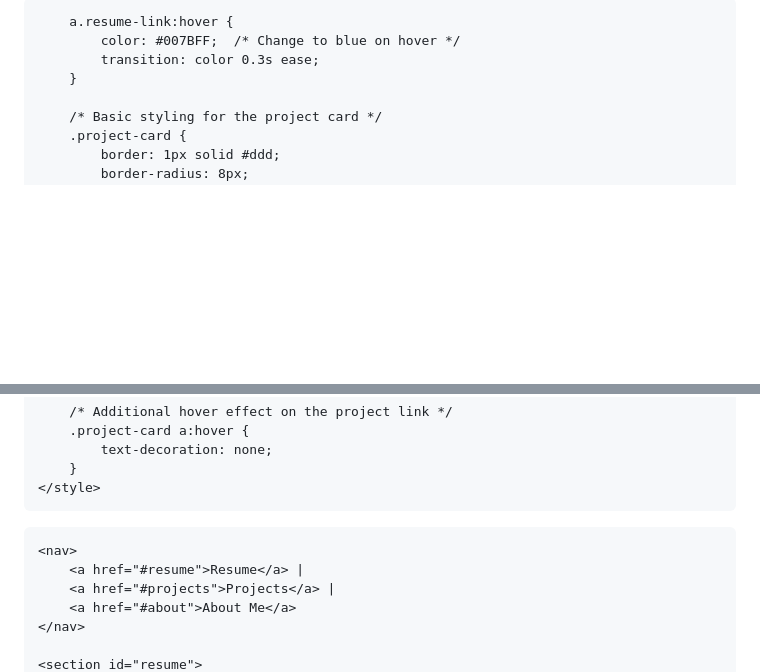
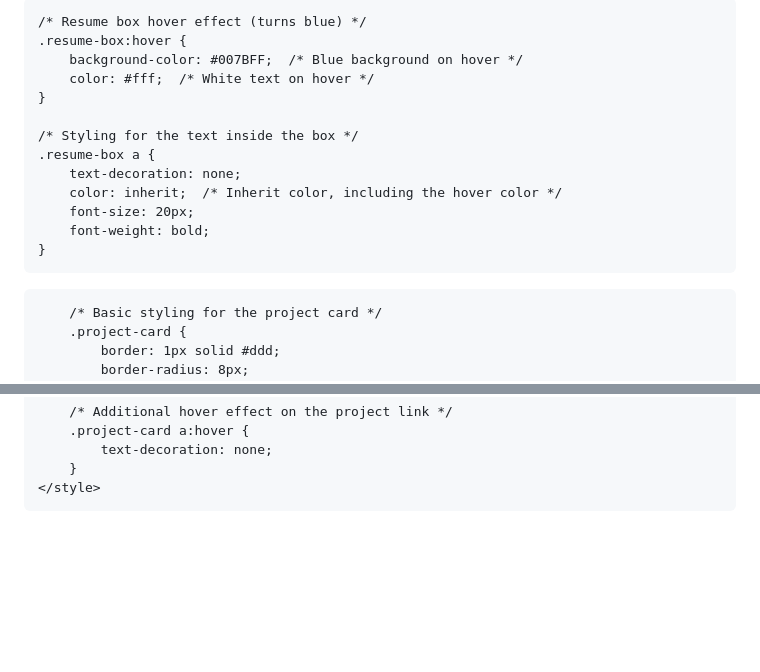
Before and after one commit to lukehamm03/Luke-Hamm-Portfolio, a Markdown page: README.md, 2 parts joined by grey strips. Drawn GitHub-style; blank space fills up the shorter version.

```diff
--- a/README.md
+++ b/README.md
@@ -4,18 +4,36 @@
     <meta name="viewport" content="width=device-width, initial-scale=1.0">
        <link rel="stylesheet" href="assets/css/custom.css"> <!-- Link to your custom CSS file -->
     <style>
-        /* Styling for the resume link */
-        a.resume-link {
-            text-decoration: none;
-            color: #333;  /* Original color */
-            font-weight: bold;
-            font-size: 18px;
-        }
+    /* Centering the resume box on the page */
+    .resume-box {
+        display: flex;
+        justify-content: center;
+        align-items: center;
+        height: 200px; /* Adjust height as necessary */
+        width: 300px;  /* Adjust width as necessary */
+        margin: 50px auto;
+        border: 2px solid #ddd;
+        border-radius: 8px;
+        background-color: #f4f4f4;
+        transition: background-color 0.3s ease, color 0.3s ease;
+        text-align: center;
+        cursor: pointer;
+    }
 
-        a.resume-link:hover {
-            color: #007BFF;  /* Change to blue on hover */
-            transition: color 0.3s ease;
-        }
+    /* Resume box hover effect (turns blue) */
+    .resume-box:hover {
+        background-color: #007BFF;  /* Blue background on hover */
+        color: #fff;  /* White text on hover */
+    }
+
+    /* Styling for the text inside the box */
+    .resume-box a {
+        text-decoration: none;
+        color: inherit;  /* Inherit color, including the hover color */
+        font-size: 20px;
+        font-weight: bold;
+    }
+</style>
 
         /* Basic styling for the project card */
         .project-card {
@@ -53,12 +71,4 @@
     </style>
 </head>
 <body>
-
-
-    <nav>
-        <a href="#resume">Resume</a> |
-        <a href="#projects">Projects</a> |
-        <a href="#about">About Me</a>
-    </nav>
-
     <section id="resume">
```
Also changed, not shown: other parts of README.md (+4 -4 lines).
